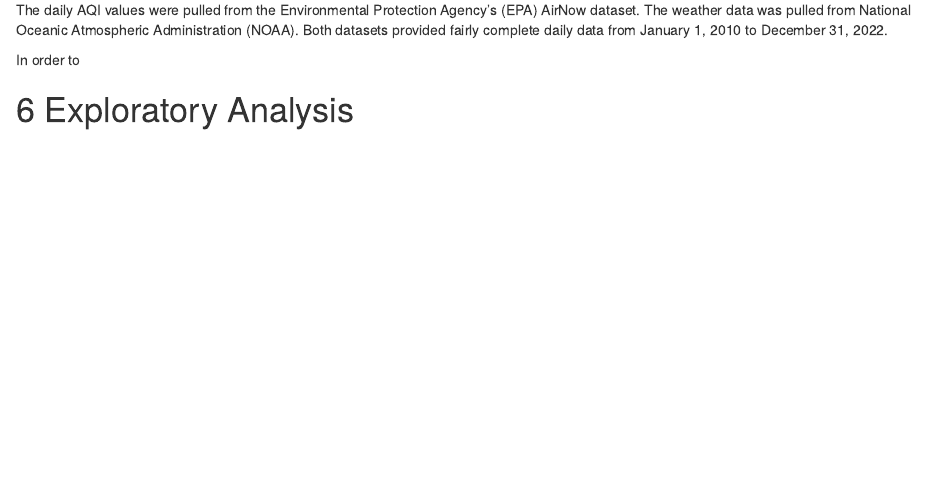
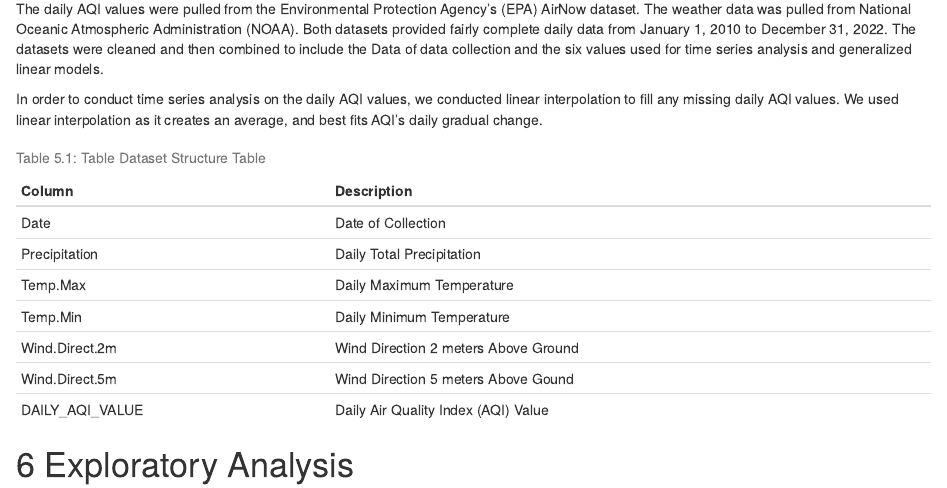
Before and after one commit to sarah-kear/KearLaCroix_ENV872_EDA_FinalProject, an R Markdown document (KearLaCroix_EDA_FinalProject.Rmd): the page in a window 1100 px wide, from 790 px down before the commit and from 890 px down after it, so that both start at the same text. Rendered offline with R 4.5, knitr and Pandoc, with nearby package versions; some code elsewhere in the file could not run offline.

Commit message:
First commit of 4/29.

````diff
--- a/KearLaCroix_EDA_FinalProject.Rmd
+++ b/KearLaCroix_EDA_FinalProject.Rmd
@@ -30,10 +30,12 @@ There is human health outcomes that are directly impacted by AQI.
 
 2. What is the correlation between AQI and different weather phenomena in Los Angeles County?
 
+
 # Data Wrangling
-The daily AQI values were pulled from the Environmental Protection Agency's (EPA) AirNow dataset. The weather data was pulled from National Oceanic Atmospheric Administration (NOAA). Both datasets provided fairly complete daily data from January 1, 2010 to December 31, 2022.
+The daily AQI values were pulled from the Environmental Protection Agency's (EPA) AirNow dataset. The weather data was pulled from National Oceanic Atmospheric Administration (NOAA). Both datasets provided fairly complete daily data from January 1, 2010 to December 31, 2022. The datasets were cleaned and then combined to include the Data of data collection and the six values used for time series analysis and generalized linear models.
 
-In order to
+In order to conduct time series analysis on the daily AQI values, we conducted linear interpolation to fill any missing daily AQI values. We used linear interpolation as it creates an average, and best fits AQI's daily gradual change.
+
 ```{r setup, include=FALSE}
 library(here)
 library(tidyverse)
@@ -111,7 +114,7 @@ AQI_2010_2023 <- rbind(AQI_2010, AQI_2011, AQI_2012, AQI_2013,
                        AQI_2014, AQI_2015, AQI_2016, AQI_2017,
                        AQI_2018, AQI_2019, AQI_2020, AQI_2021,
                        AQI_2022, AQI_2023) %>%
-  select(Date, Daily.Max.8.hour.Ozone.Concentration:Site.Name, SITE_LATITUDE, SITE_LONGITUDE)
+  select(Date, DAILY_AQI_VALUE)
 
 #Formatted data column to date
 AQI_2010_2023$Date <- as.Date(AQI_2010_2023$Date, format="%m/%d/%Y")
@@ -144,7 +147,13 @@ AQI_2010_2022 <- subset(AQI_2010_2023, Date >= as.Date("2010-01-01") & Date <= a
 ```{r, include=FALSE}
 # read in LA.weather
 LA.weather <- read.csv(here("Raw_Data/laweather.csv"),
-                                stringsAsFactors = TRUE)
+                                stringsAsFactors = TRUE) %>%
+  select(DATE, PRCP, TMAX:WDF5) %>%
+  rename(Temp.Max = TMAX,
+         Temp.Min = TMIN,
+         Wind.Direct.2m = WDF2,
+         Wind.Direct.5m = WDF5,
+         Precipitation = PRCP)
 
 # format LA.weather dates
 LA.weather$DATE <- as.Date(LA.weather$DATE, format="%m/%d/%y")
@@ -155,6 +164,27 @@ colnames(LA.weather)[colnames(LA.weather) == "DATE"] <- "Date"
 ```{r, include=FALSE}
 # join LA.weather and AQI
 combined_data <- merge(LA.weather, AQI_2010_2022, by = "Date")
+```
+
+```{r, echo=FALSE, message=FALSE, warning=FALSE}
+DatasetTable <- data.frame(
+  Column = c('Date',
+           'Precipitation',
+           'Temp.Max',
+           'Temp.Min',
+           'Wind.Direct.2m',
+           'Wind.Direct.5m',
+           'DAILY_AQI_VALUE'),
+  Description = c('Date of Collection',
+                  'Daily Total Precipitation',
+                  'Daily Maximum Temperature',
+                  'Daily Minimum Temperature',
+                  'Wind Direction 2 meters Above Ground',
+                  'Wind Direction 5 meters Above Gound',
+                  'Daily Air Quality Index (AQI) Value'))
+
+knitr::kable(DatasetTable,
+             caption ="Table Dataset Structure Table")
 ```
 
 # Exploratory Analysis
````
Also changed, not shown: KearLaCroix_EDA_FinalProject.html, KearLaCroix_EDA_FinalProject.Rmd (4 more changed lines).
